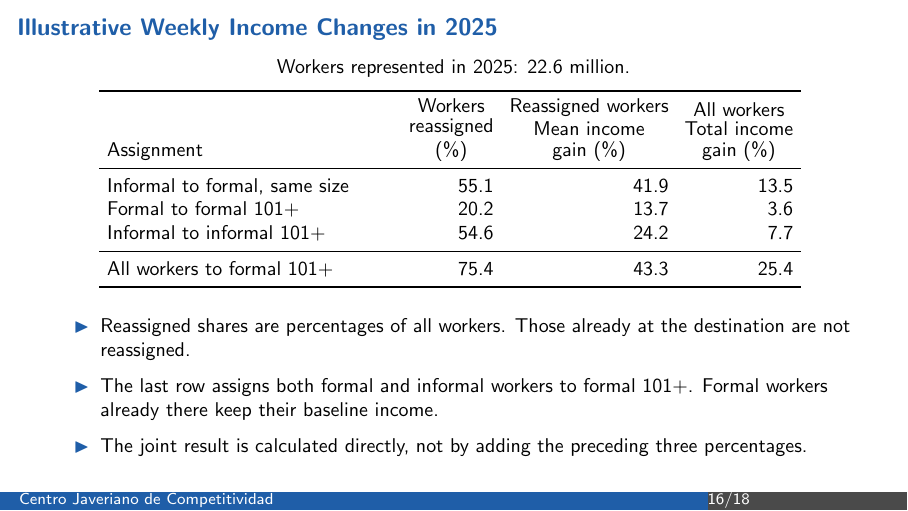
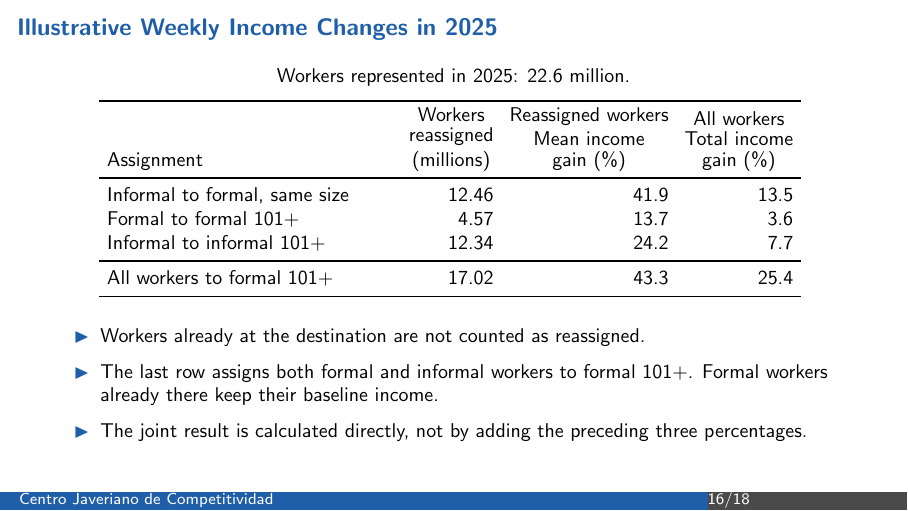
Before and after one commit to oliverpardo1979/Again-Firm-Size-Paper, LaTeX slides (presentacion_javeriana.tex, which reads Slides/generated/income_movers.tex, Slides/main_results.tex): page 16 of 114. Compiled offline with pdfLaTeX.

Commit message:
Report reassigned worker counts in slide income scenarios

```diff
--- a/Slides/generated/income_movers.tex
+++ b/Slides/generated/income_movers.tex
@@ -2,11 +2,11 @@
 \vspace{0.2cm}
 \begin{tabular}{p{0.36\textwidth}rrr}
 \toprule
-Assignment & \shortstack{Workers\\reassigned\\(\%)} & \shortstack{Reassigned workers\\Mean income\\gain (\%)} & \shortstack{All workers\\Total income\\gain (\%)} \\
+Assignment & \shortstack{Workers\\reassigned\\(millions)} & \shortstack{Reassigned workers\\Mean income\\gain (\%)} & \shortstack{All workers\\Total income\\gain (\%)} \\
 \midrule
-Informal to formal, same size & 55.1 & 41.9 & 13.5 \\
-Formal to formal 101+ & 20.2 & 13.7 & 3.6 \\
-Informal to informal 101+ & 54.6 & 24.2 & 7.7 \\
+Informal to formal, same size & 12.46 & 41.9 & 13.5 \\
+Formal to formal 101+ & 4.57 & 13.7 & 3.6 \\
+Informal to informal 101+ & 12.34 & 24.2 & 7.7 \\
 \midrule
-All workers to formal 101+ & 75.4 & 43.3 & 25.4 \\
+All workers to formal 101+ & 17.02 & 43.3 & 25.4 \\
 \bottomrule\end{tabular}
--- a/Slides/main_results.tex
+++ b/Slides/main_results.tex
@@ -128,7 +128,7 @@
   \input{Slides/generated/income_movers}
   \par\vspace{0.3cm}
   \begin{itemize}
-    \item Reassigned shares are percentages of all workers. Those already at the destination are not reassigned.
+    \item Workers already at the destination are not counted as reassigned.
     \item The last row assigns both formal and informal workers to formal 101+. Formal workers already there keep their baseline income.
     \item The joint result is calculated directly, not by adding the preceding three percentages.
   \end{itemize}
```
Also changed, not shown: 2 other files.
